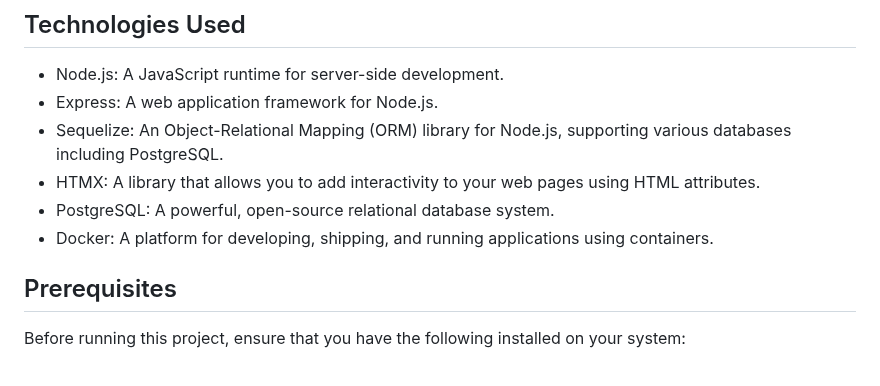
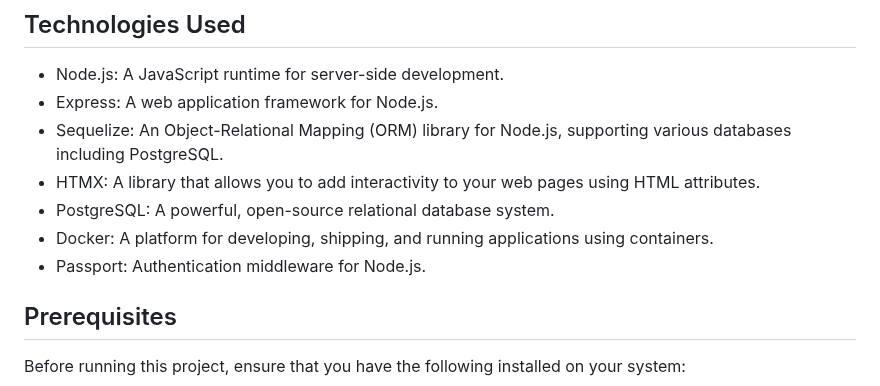
Before and after one commit to Gords/NodePSD-Base, a Markdown page: README.md, the part around the change. Drawn GitHub-style.

```diff
--- a/README.md
+++ b/README.md
@@ -10,6 +10,7 @@ This project demonstrates a web application built with Node.js, Express, Sequeli
 - HTMX: A library that allows you to add interactivity to your web pages using HTML attributes.
 - PostgreSQL: A powerful, open-source relational database system.
 - Docker: A platform for developing, shipping, and running applications using containers.
+- Passport: Authentication middleware for Node.js.
 
 ## Prerequisites
 
```
